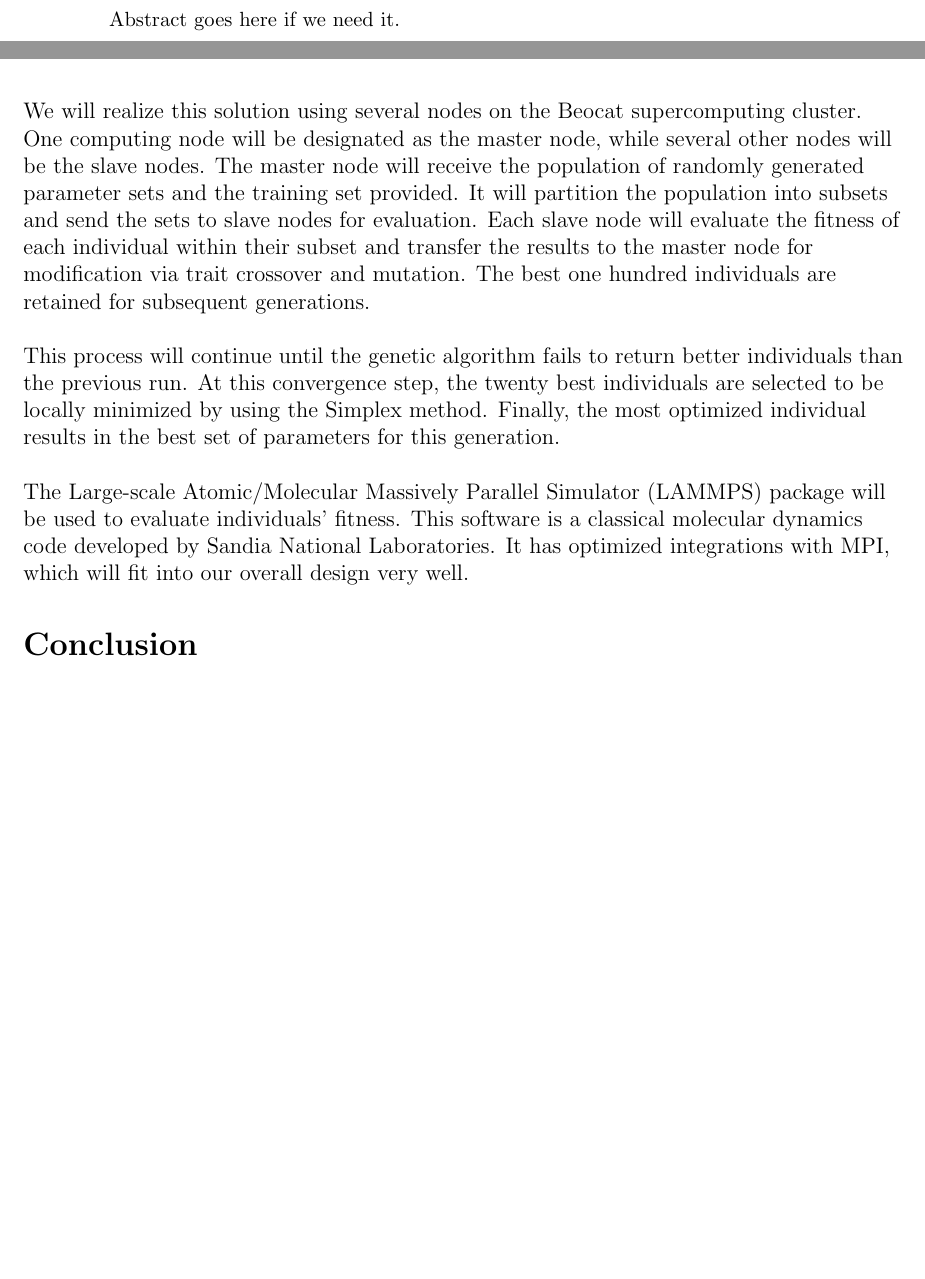
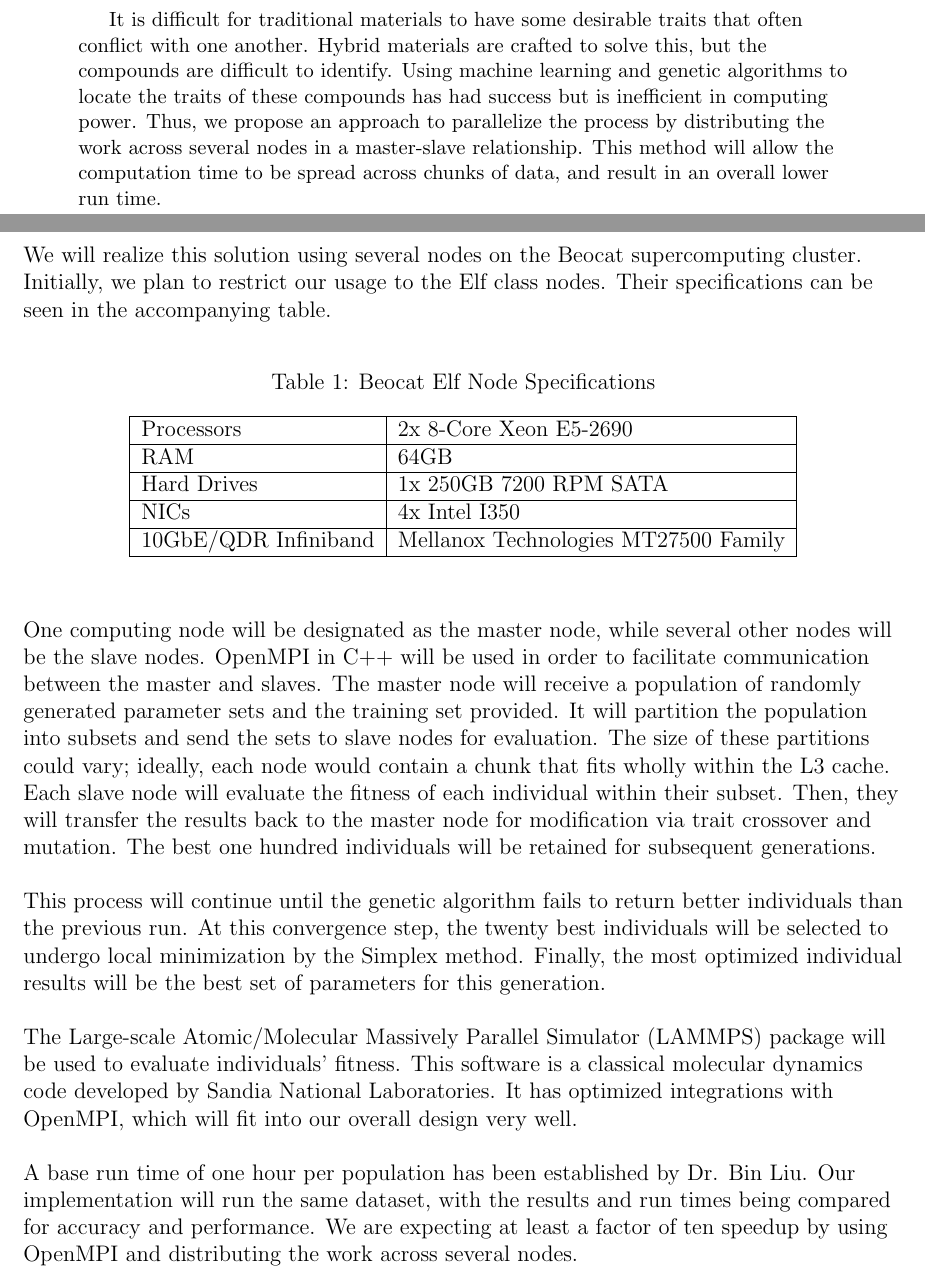
Before and after one commit to danwwagner/cis625FinalProject, a LaTeX paper (project_proposal/proposal.tex): two parts of pages 2 and 5 of 6 before the commit and two parts of pages 2 and 5 of 7 after it, joined at a grey line, cut at the place of the change, the shorter picture padded with empty space. Compiled offline with pdfLaTeX.

Commit message:
Added to Methodology; transition to it from Background; draft of Abstract.

```diff
--- a/project_proposal/proposal.tex
+++ b/project_proposal/proposal.tex
@@ -6,6 +6,7 @@
 \usepackage{graphicx}
 \usepackage{caption}
 \usepackage{float}
+\usepackage{array}
 \setlength\bibitemsep{2\itemsep}
 \DeclareLanguageMapping{american}{american-apa}
 \addbibresource{bibliography.bib}
@@ -32,6 +34,6 @@
 \begin{abstract}
 \thispagestyle{plain}
 \begin{flushleft}
-	Abstract goes here if we need it.
+	It is difficult for traditional materials to have some desirable traits that often conflict with one another.  Hybrid materials are crafted to solve this, but the compounds are difficult to identify.  Using machine learning and genetic algorithms to locate the traits of these compounds has had success but is inefficient in computing power.  Thus, we propose an approach to parallelize the process by distributing the work across several nodes in a master-slave relationship.  This method will allow the computation time to be spread across chunks of data, and result in an overall lower run time.
 \end{flushleft}
 \end{abstract}
@@ -74,16 +79,37 @@ will be taking in order to parallelize this algorithm.
  	\label{fig:arch}
  \end{figure}
 
-~\newline We will realize this solution using several nodes on the Beocat supercomputing cluster.   One computing node will be designated as the master node, while several other nodes will be the slave nodes.  The master node will receive the population of randomly generated parameter sets and the training set provided.  It will partition the population into subsets and send the sets to slave nodes for evaluation.  Each slave node will evaluate the fitness of each individual within their subset and transfer the results to the master node for modification via trait crossover and mutation. The best one hundred individuals are retained for subsequent generations.\\
+
+We will realize this solution using several nodes on the Beocat supercomputing cluster.  Initially, we plan to restrict our usage to the Elf class nodes. Their specifications can be seen in the accompanying table.
+~\newline
+
+\begin{table}[ht]
+	\centering
+	\caption{Beocat Elf Node Specifications}
+	\label{nodespecs}
+	\begin{tabular}{|l|l|}
+		\hline
+		Processors           & 2x 8-Core Xeon E5-2690               \\ \hline
+		RAM                  & 64GB                                 \\ \hline
+		Hard Drives          & 1x 250GB 7200 RPM SATA               \\ \hline
+		NICs                 & 4x Intel I350                        \\ \hline
+		10GbE/QDR Infiniband & Mellanox Technologies MT27500 Family \\ \hline
+	\end{tabular}
+\end{table}
 
 ~\newline
-This process will continue until the genetic algorithm fails to return better individuals than the previous run.  At this convergence step, the twenty best individuals are selected to be locally minimized by using the Simplex method.  Finally, the most optimized individual results in the best set of parameters for this generation. \\
-
-~\newline The Large-scale Atomic/Molecular Massively Parallel Simulator (LAMMPS) package will be used to evaluate individuals' fitness.  This software is a classical molecular dynamics code developed by Sandia National Laboratories.  It has optimized integrations with MPI, which will fit into our overall design very well.
+One computing node will be designated as the master node, while several other nodes will be the slave nodes.  OpenMPI in C++ will be used in order to facilitate communication between the master and slaves. The master node will receive a population of randomly generated parameter sets and the training set provided.  It will partition the population into subsets and send the sets to slave nodes for evaluation.  The size of these partitions could vary; ideally, each node would contain a chunk that fits wholly within the L3 cache. Each slave node will evaluate the fitness of each individual within their subset. Then, they will transfer the results back to the  master node for modification via trait crossover and mutation. The best one hundred individuals will be retained for subsequent generations.\\
+~\newline
+This process will continue until the genetic algorithm fails to return better individuals than the previous run.  At this convergence step, the twenty best individuals will be selected to undergo local minimization by the Simplex method.  Finally, the most optimized individual results will be the best set of parameters for this generation. \\
+~\newline
+The Large-scale Atomic/Molecular Massively Parallel Simulator (LAMMPS) package will be used to evaluate individuals' fitness.  This software is a classical molecular dynamics code developed by Sandia National Laboratories.  It has optimized integrations with OpenMPI, which will fit into our overall design very well. \\
+~\newline
+A base run time of one hour per population has been established by Dr. Bin Liu.  Our implementation will run the same dataset, with the results and run times being compared for accuracy and performance.  We are expecting at least a factor of ten speedup by using OpenMPI and distributing the work across several nodes.
 
 
 
 
+\newpage
 \section*{Conclusion}
 
 \newpage
```
Also changed, not shown: project_proposal/proposal.tex (16 more changed lines).
